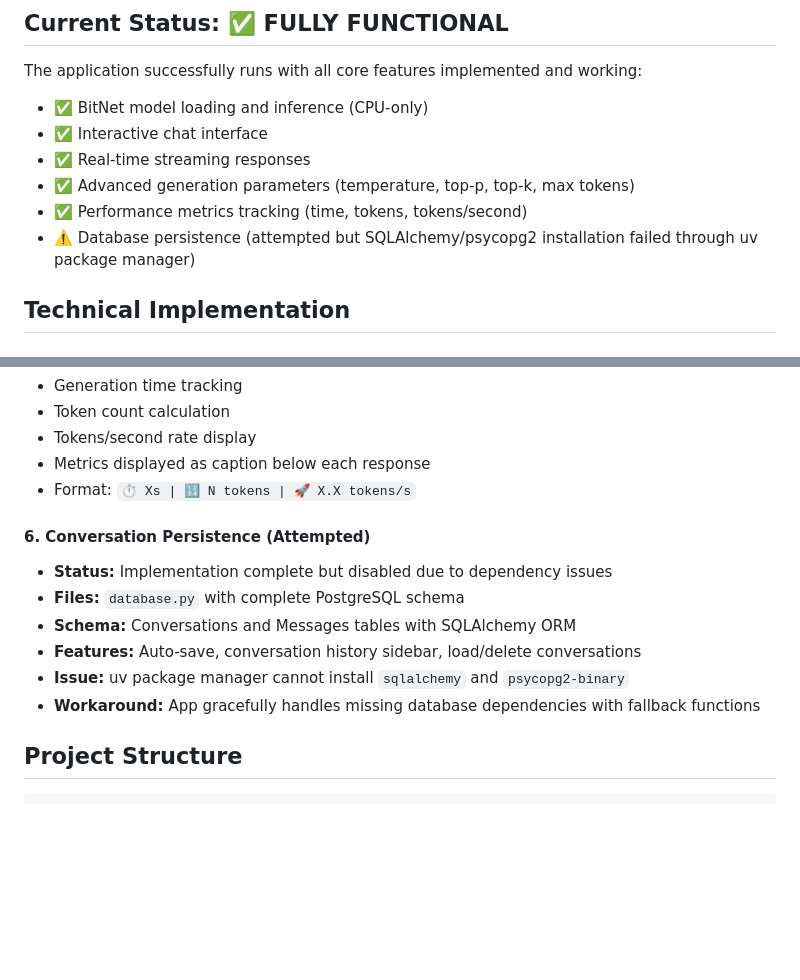
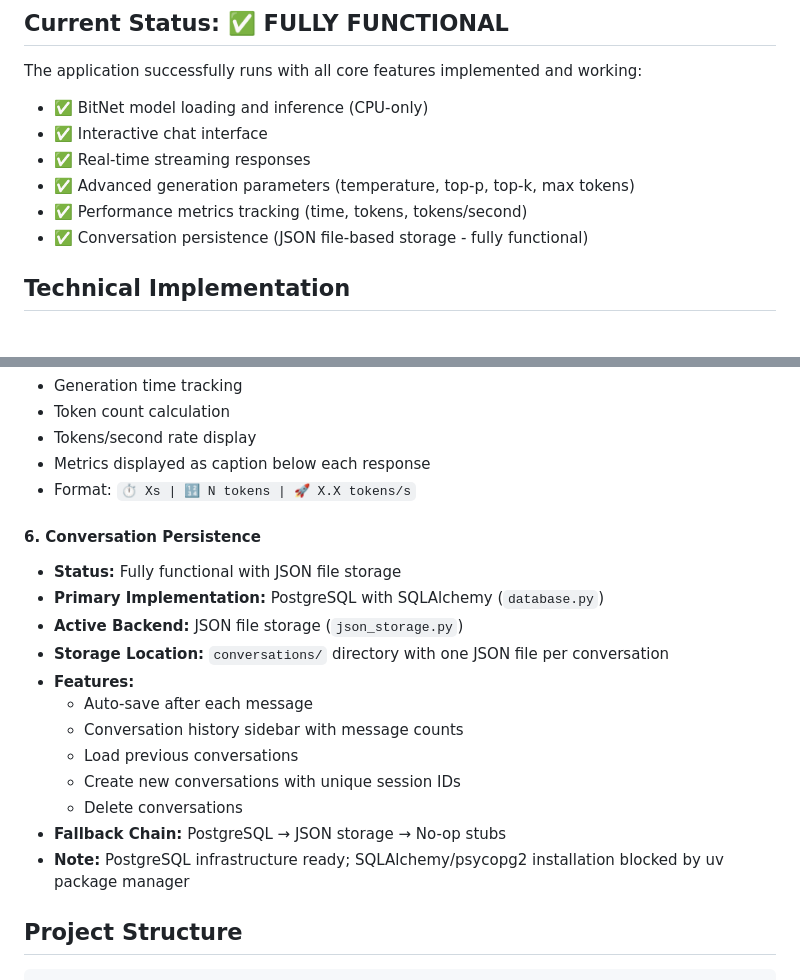
Before and after one commit to bangyen/sampler, a Markdown page: replit.md, 2 parts joined by grey strips. GitHub-like rendering; blank space fills up the shorter version.

Commit message:
Update conversation persistence to use JSON file storage
Switch conversation persistence from attempted PostgreSQL to functional JSON file storage due to dependency installation issues with uv, while keeping PostgreSQL infrastructure ready.

Replit-Commit-Author: Agent
Replit-Commit-Session-Id: 9a9726ee-df61-4718-b332-cdb3b1e9abc3
Replit-Commit-Checkpoint-Type: full_checkpoint
Replit-Commit-Event-Id: a219721a-0d78-43fe-bb4b-313dc47a3a6f
Replit-Commit-Screenshot-Url: https://storage.googleapis.com/screenshot-production-us-central1/64f39ac9-7f50-4e0b-932e-fcd4f63fe4f2/9a9726ee-df61-4718-b332-cdb3b1e9abc3/8hcFRbj

```diff
--- a/replit.md
+++ b/replit.md
@@ -11,7 +11,7 @@ The application successfully runs with all core features implemented and working
 - ✅ Real-time streaming responses
 - ✅ Advanced generation parameters (temperature, top-p, top-k, max tokens)
 - ✅ Performance metrics tracking (time, tokens, tokens/second)
-- ⚠️ Database persistence (attempted but SQLAlchemy/psycopg2 installation failed through uv package manager)
+- ✅ Conversation persistence (JSON file-based storage - fully functional)
 
 ## Technical Implementation
 
@@ -58,13 +58,19 @@ The application successfully runs with all core features implemented and working
 - Metrics displayed as caption below each response
 - Format: `⏱️ Xs | 🔢 N tokens | 🚀 X.X tokens/s`
 
-#### 6. Conversation Persistence (Attempted)
-- **Status:** Implementation complete but disabled due to dependency issues
-- **Files:** `database.py` with complete PostgreSQL schema
-- **Schema:** Conversations and Messages tables with SQLAlchemy ORM
-- **Features:** Auto-save, conversation history sidebar, load/delete conversations
-- **Issue:** uv package manager cannot install `sqlalchemy` and `psycopg2-binary`
-- **Workaround:** App gracefully handles missing database dependencies with fallback functions
+#### 6. Conversation Persistence
+- **Status:** Fully functional with JSON file storage
+- **Primary Implementation:** PostgreSQL with SQLAlchemy (`database.py`)
+- **Active Backend:** JSON file storage (`json_storage.py`)
+- **Storage Location:** `conversations/` directory with one JSON file per conversation
+- **Features:**
+  - Auto-save after each message
+  - Conversation history sidebar with message counts
+  - Load previous conversations
+  - Create new conversations with unique session IDs
+  - Delete conversations
+- **Fallback Chain:** PostgreSQL → JSON storage → No-op stubs
+- **Note:** PostgreSQL infrastructure ready; SQLAlchemy/psycopg2 installation blocked by uv package manager
 
 ## Project Structure
 
```
